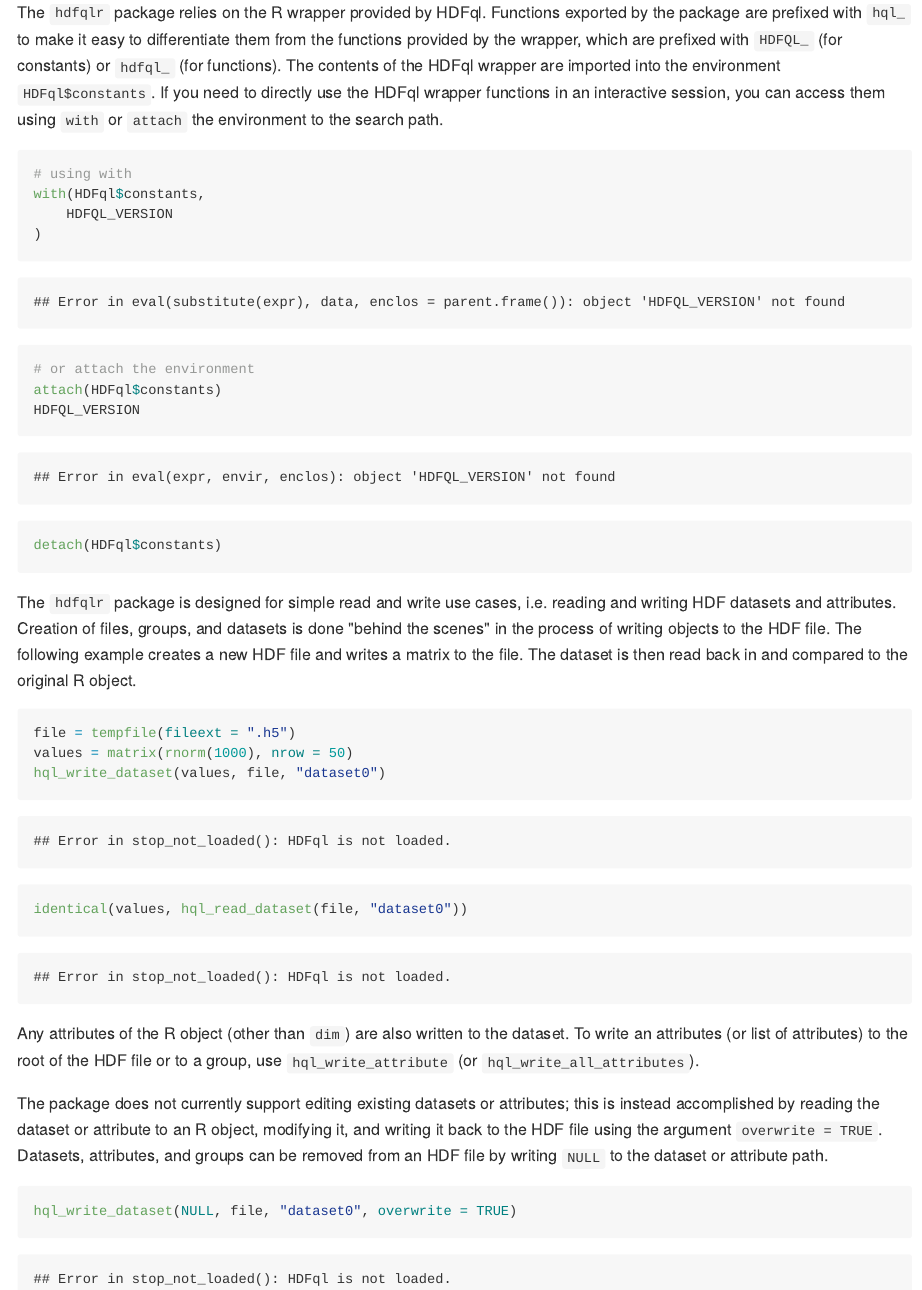
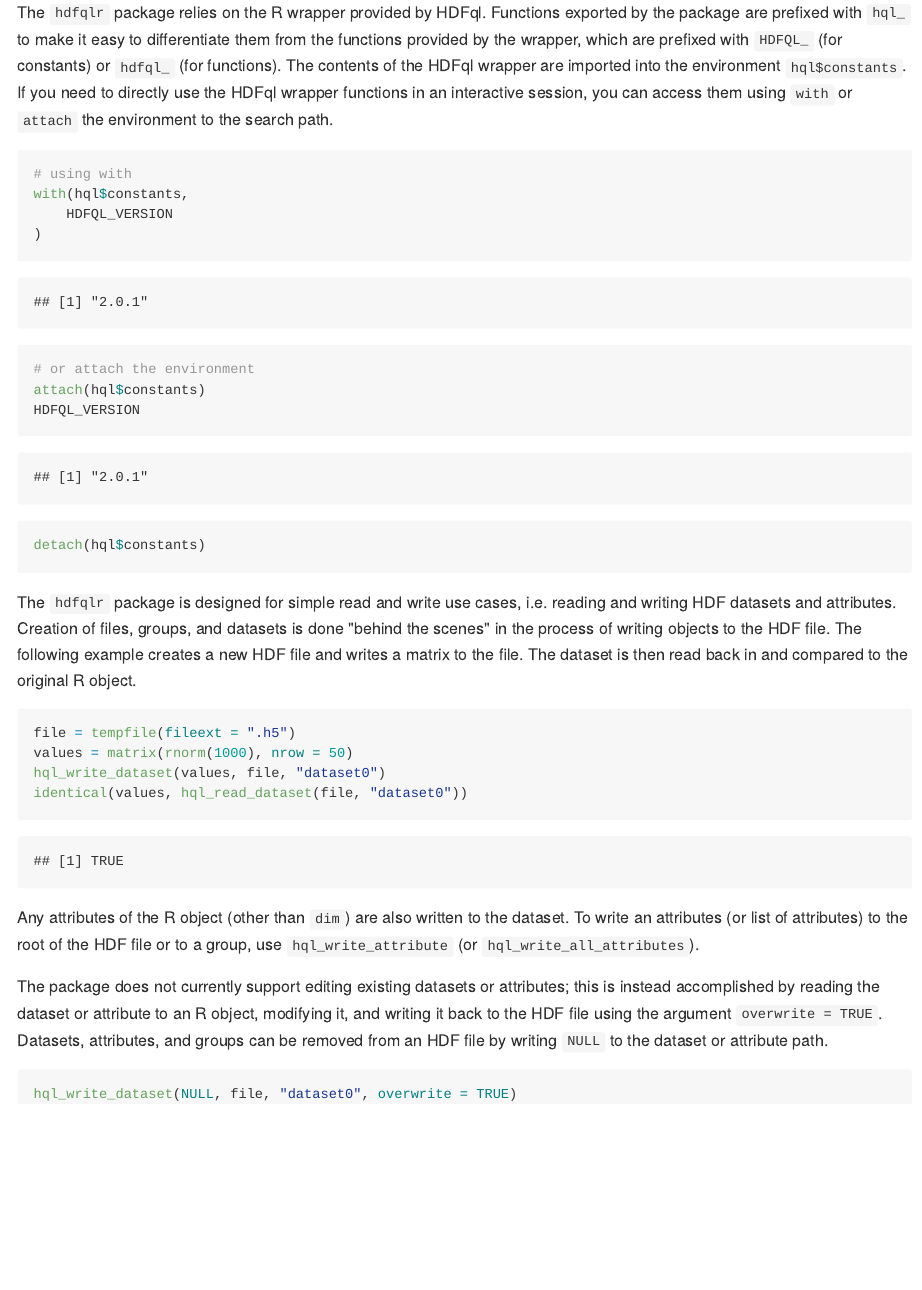
Before and after one commit to mkoohafkan/hdfqlr, an R Markdown document (vignettes/quickstart.rmd): the page in a window 1100 px wide, from 410 px down. The pictures show the output file vignettes/quickstart.md that the author committed with the source, drawn offline in the style of GitHub.

Commit message:
vignette update

````diff
--- a/vignettes/quickstart.rmd
+++ b/vignettes/quickstart.rmd
@@ -40,7 +40,7 @@ Functions exported by the package are prefixed with `hql_` to
 make it easy to differentiate them from the functions provided
 by the wrapper, which are prefixed with `HDFQL_` (for constants)
 or `hdfql_` (for functions). The contents of the HDFql wrapper
-are imported into the environment `HDFql$constants`. If you need
+are imported into the environment `hql$constants`. If you need
 to directly use the HDFql wrapper functions in an interactive
 session, you can access them using `with` or `attach` the
 environment to the search path.
@@ -48,27 +48,27 @@ environment to the search path.
 
 ```r
 # using with
-with(HDFql$constants,
+with(hql$constants,
 	HDFQL_VERSION
 )
 ```
 
 ```
-## Error in eval(substitute(expr), data, enclos = parent.frame()): object 'HDFQL_VERSION' not found
+## [1] "2.0.1"
 ```
 
 ```r
 # or attach the environment
-attach(HDFql$constants)
+attach(hql$constants)
 HDFQL_VERSION
 ```
 
 ```
-## Error in eval(expr, envir, enclos): object 'HDFQL_VERSION' not found
+## [1] "2.0.1"
 ```
 
 ```r
-detach(HDFql$constants)
+detach(hql$constants)
 ```
 
 The `hdfqlr` package is designed for simple read and write use
@@ -83,18 +83,11 @@ dataset is then read back in and compared to the original R object.
 file = tempfile(fileext = ".h5")
 values = matrix(rnorm(1000), nrow = 50)
 hql_write_dataset(values, file, "dataset0")
-```
-
-```
-## Error in stop_not_loaded(): HDFql is not loaded.
-```
-
-```r
 identical(values, hql_read_dataset(file, "dataset0"))
 ```
 
 ```
-## Error in stop_not_loaded(): HDFql is not loaded.
+## [1] TRUE
 ```
 
 Any attributes of the R object (other than `dim`) are also
@@ -113,7 +106,3 @@ attributes, and groups can be removed from an HDF file by writing
 ```r
 hql_write_dataset(NULL, file, "dataset0", overwrite = TRUE)
 ```
-
-```
-## Error in stop_not_loaded(): HDFql is not loaded.
-```
````
Also changed, not shown: vignettes/_quickstart.rmd (+5 -5 lines), vignettes/quickstart.md.
